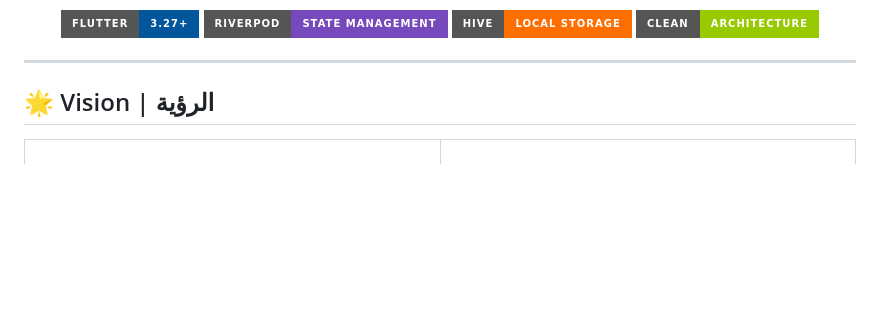
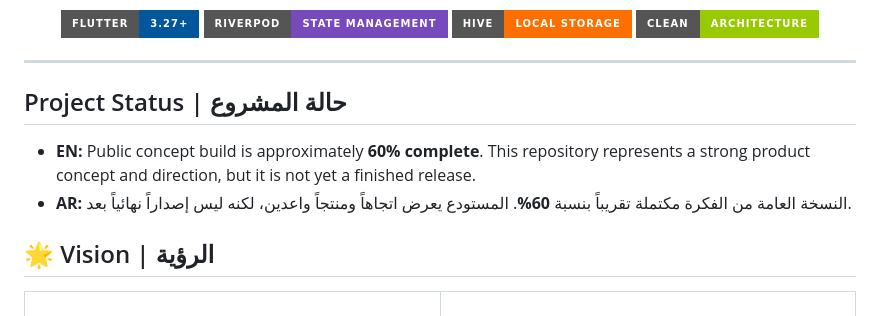
Before and after one commit to obadadallo95/asmr_battle_factory, a Markdown page: README.md, the part around the change. GitHub-like rendering; badges without logos; blank space fills up the shorter version.

Commit message:
docs: clarify concept build status

```diff
--- a/README.md
+++ b/README.md
@@ -18,6 +18,11 @@
 </p>
 
 ---
+
+## Project Status | حالة المشروع
+
+- **EN:** Public concept build is approximately **60% complete**. This repository represents a strong product concept and direction, but it is not yet a finished release.
+- **AR:** النسخة العامة من الفكرة مكتملة تقريباً بنسبة **60%**. المستودع يعرض اتجاهاً ومنتجاً واعدين، لكنه ليس إصداراً نهائياً بعد.
 
 ## 🌟 Vision | الرؤية
 
```
